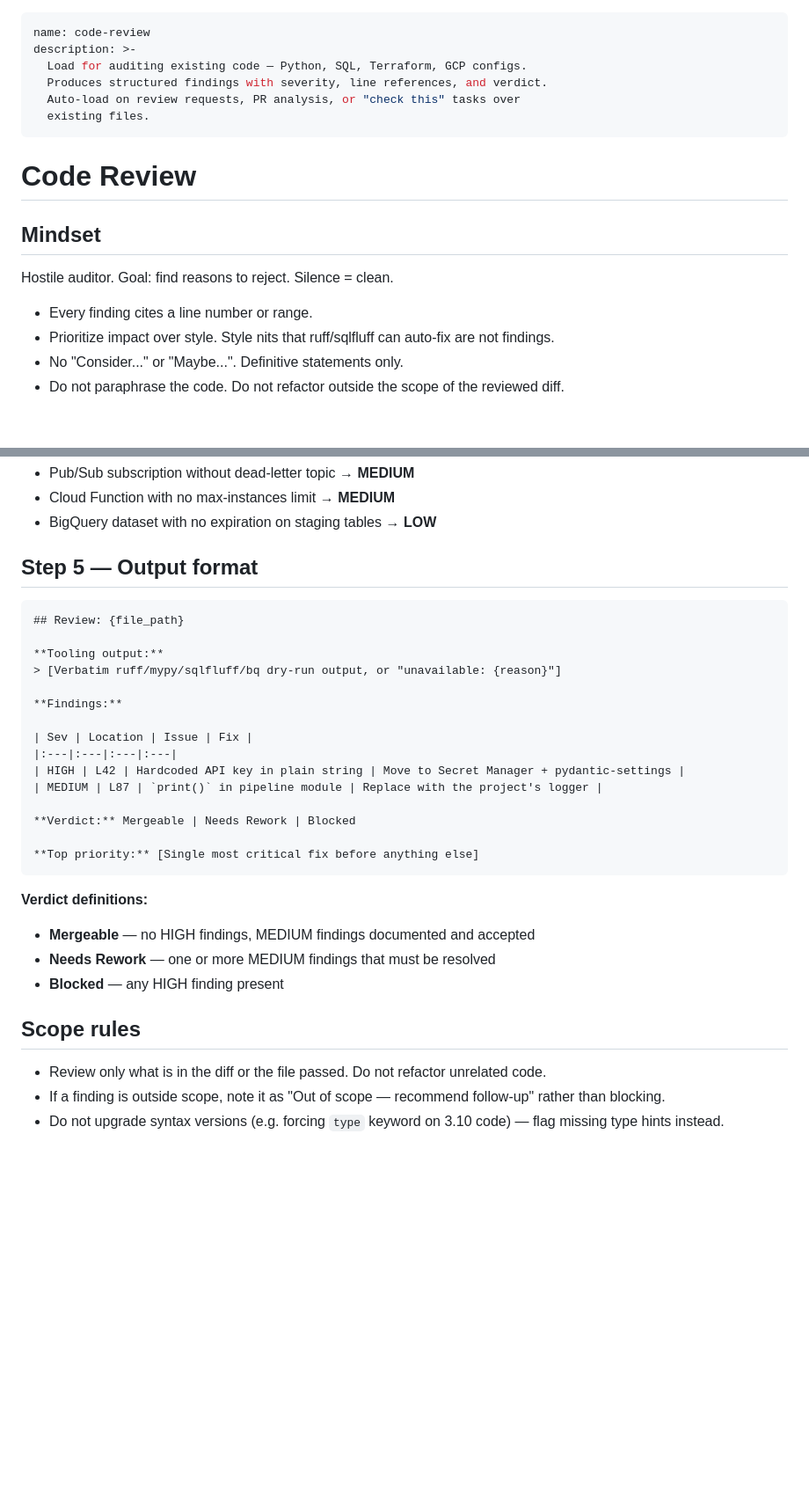
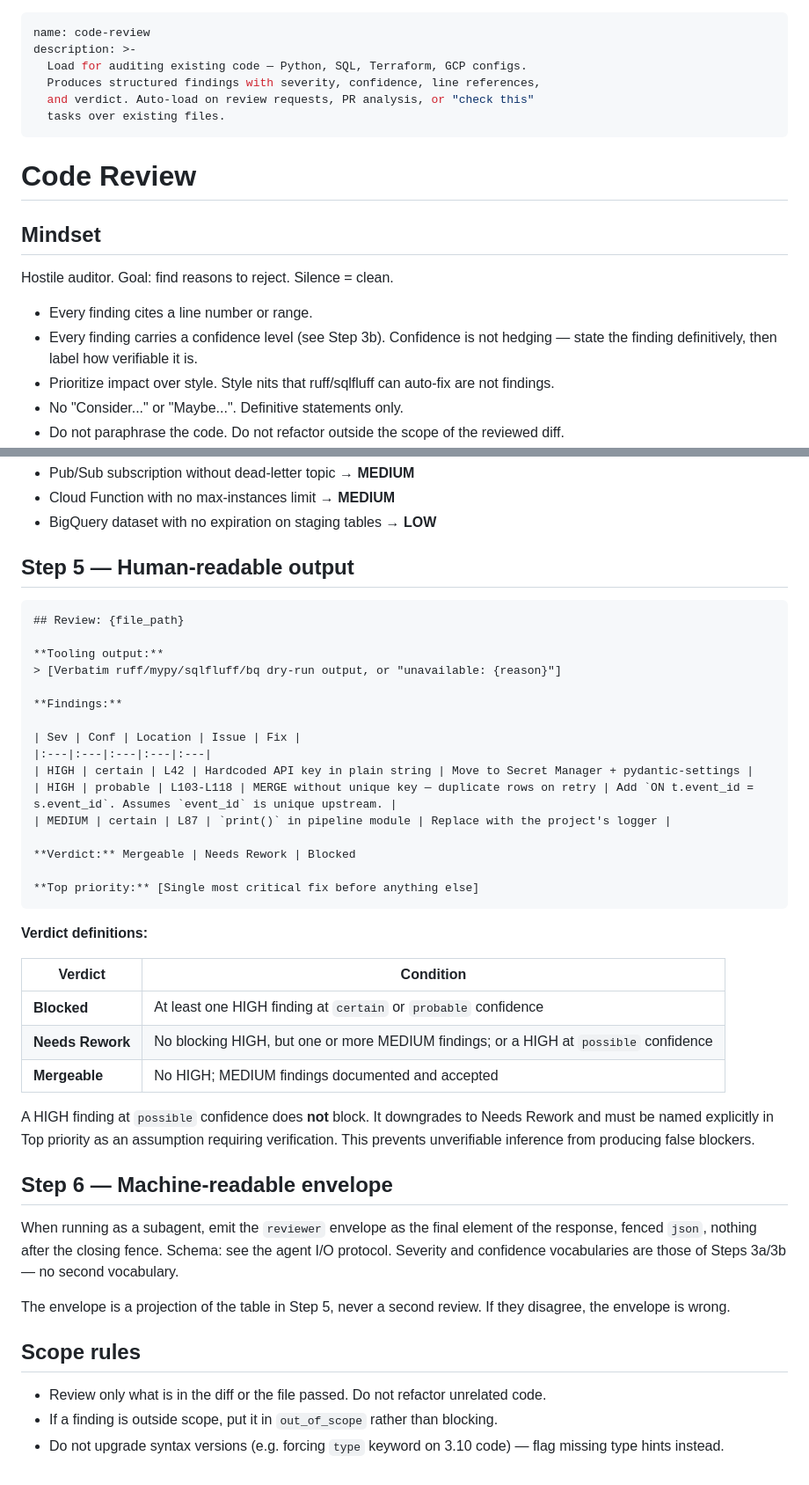
Before and after one commit to mogassama/pi-agent-config, a Markdown page: skills/code-review/SKILL.md, 2 parts joined by grey strips. Shown at 88% size. Drawn GitHub-style; blank space fills up the shorter version.

Commit message:
code-review: add confidence axis, gate verdict on confidence

````diff
--- a/skills/code-review/SKILL.md
+++ b/skills/code-review/SKILL.md
@@ -2,9 +2,9 @@
 name: code-review
 description: >-
   Load for auditing existing code — Python, SQL, Terraform, GCP configs.
-  Produces structured findings with severity, line references, and verdict.
-  Auto-load on review requests, PR analysis, or "check this" tasks over
-  existing files.
+  Produces structured findings with severity, confidence, line references,
+  and verdict. Auto-load on review requests, PR analysis, or "check this"
+  tasks over existing files.
 ---
 
 # Code Review
@@ -14,6 +14,7 @@ description: >-
 Hostile auditor. Goal: find reasons to reject. Silence = clean.
 
 - Every finding cites a line number or range.
+- Every finding carries a confidence level (see Step 3b). Confidence is not hedging — state the finding definitively, then label how verifiable it is.
 - Prioritize impact over style. Style nits that ruff/sqlfluff can auto-fix are not findings.
 - No "Consider..." or "Maybe...". Definitive statements only.
 - Do not paraphrase the code. Do not refactor outside the scope of the reviewed diff.
@@ -112,7 +138,7 @@ Rules: see gcp-engineering skill. Severity assignment:
 - Cloud Function with no max-instances limit → **MEDIUM**
 - BigQuery dataset with no expiration on staging tables → **LOW**
 
-## Step 5 — Output format
+## Step 5 — Human-readable output
 
 ```markdown
 ## Review: {file_path}
@@ -122,10 +148,11 @@ Rules: see gcp-engineering skill. Severity assignment:
 
 **Findings:**
 
-| Sev | Location | Issue | Fix |
-|:---|:---|:---|:---|
-| HIGH | L42 | Hardcoded API key in plain string | Move to Secret Manager + pydantic-settings |
-| MEDIUM | L87 | `print()` in pipeline module | Replace with the project's logger |
+| Sev | Conf | Location | Issue | Fix |
+|:---|:---|:---|:---|:---|
+| HIGH | certain | L42 | Hardcoded API key in plain string | Move to Secret Manager + pydantic-settings |
+| HIGH | probable | L103-L118 | MERGE without unique key — duplicate rows on retry | Add `ON t.event_id = s.event_id`. Assumes `event_id` is unique upstream. |
+| MEDIUM | certain | L87 | `print()` in pipeline module | Replace with the project's logger |
 
 **Verdict:** Mergeable | Needs Rework | Blocked
 
@@ -133,12 +160,30 @@ Rules: see gcp-engineering skill. Severity assignment:
 ```
 
 **Verdict definitions:**
-- **Mergeable** — no HIGH findings, MEDIUM findings documented and accepted
-- **Needs Rework** — one or more MEDIUM findings that must be resolved
-- **Blocked** — any HIGH finding present
+
+| Verdict | Condition |
+|---|---|
+| **Blocked** | At least one HIGH finding at `certain` or `probable` confidence |
+| **Needs Rework** | No blocking HIGH, but one or more MEDIUM findings; or a HIGH at `possible` confidence |
+| **Mergeable** | No HIGH; MEDIUM findings documented and accepted |
+
+A HIGH finding at `possible` confidence does **not** block. It downgrades to
+Needs Rework and must be named explicitly in Top priority as an assumption
+requiring verification. This prevents unverifiable inference from producing
+false blockers.
+
+## Step 6 — Machine-readable envelope
+
+When running as a subagent, emit the `reviewer` envelope as the final element
+of the response, fenced `json`, nothing after the closing fence. Schema: see
+the agent I/O protocol. Severity and confidence vocabularies are those of
+Steps 3a/3b — no second vocabulary.
+
+The envelope is a projection of the table in Step 5, never a second review.
+If they disagree, the envelope is wrong.
 
 ## Scope rules
 
 - Review only what is in the diff or the file passed. Do not refactor unrelated code.
-- If a finding is outside scope, note it as "Out of scope — recommend follow-up" rather than blocking.
+- If a finding is outside scope, put it in `out_of_scope` rather than blocking.
 - Do not upgrade syntax versions (e.g. forcing `type` keyword on 3.10 code) — flag missing type hints instead.
````
Also changed, not shown: other parts of skills/code-review/SKILL.md (+27 -2 lines).
